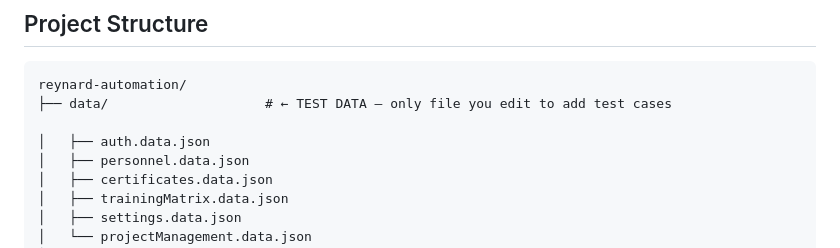
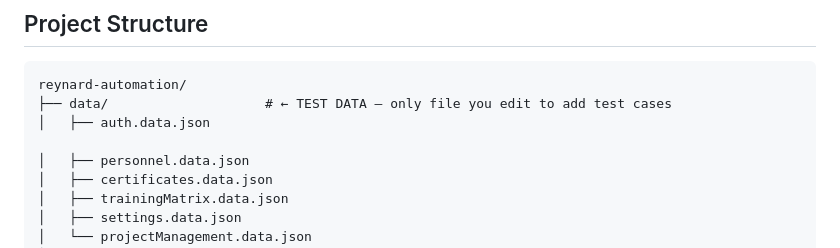
Before and after one commit to Manoharjangid1818/reynard-automation, a Markdown page: README.md, the part around the change. Drawn GitHub-style.

Commit message:
Fix README data folder indentation

````diff
--- a/README.md
+++ b/README.md
@@ -9,8 +9,8 @@ Playwright + JavaScript | Page Object Model | Data-Driven | History Reporting
 ```
 reynard-automation/
 ├── data/                    # ← TEST DATA — only file you edit to add test cases
+│   ├── auth.data.json
 
-│   ├── auth.data.json
 │   ├── personnel.data.json
 │   ├── certificates.data.json
 │   ├── trainingMatrix.data.json
````
